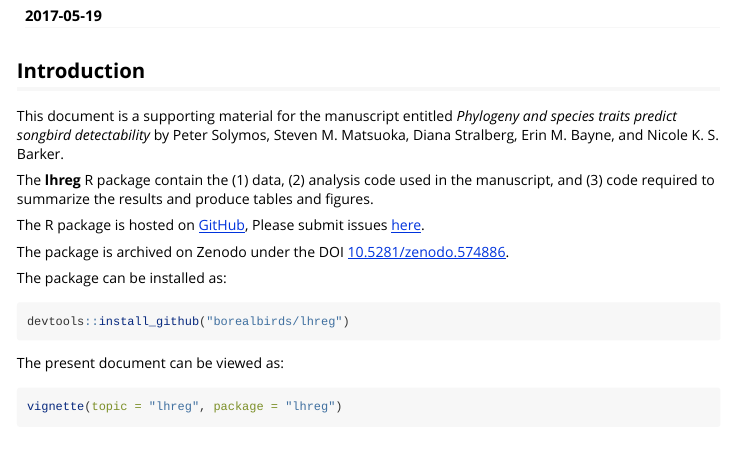
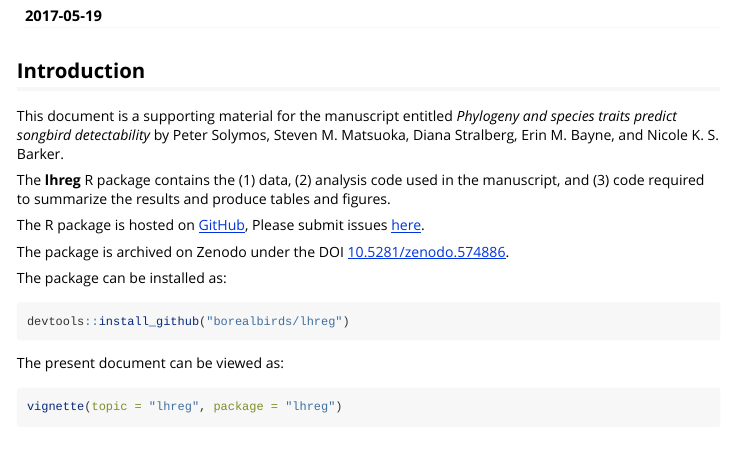
Before and after one commit to borealbirds/lhreg, an R Markdown document (inst/doc/lhreg.Rmd): the page in a window 1100 px wide, from 150 px down. Rendered offline with R 4.5, knitr and Pandoc, with nearby package versions.

Commit message:
vignette updated

```diff
--- a/inst/doc/lhreg.Rmd
+++ b/inst/doc/lhreg.Rmd
@@ -19,7 +19,7 @@ This document is a supporting material for the manuscript entitled
 *Phylogeny and species traits predict songbird detectability* by
 Peter Solymos, Steven M. Matsuoka, Diana Stralberg, Erin M. Bayne, and Nicole K. S. Barker.
 
-The **lhreg** R package contain the (1) data, (2) analysis code used in the manuscript,
+The **lhreg** R package contains the (1) data, (2) analysis code used in the manuscript,
 and (3) code required to summarize the results and produce tables and figures.
 
 The R package is hosted on [GitHub](https://github.com/borealbirds/lhreg),
```
Also changed, not shown: inst/doc/lhreg.R (line endings or trailing spaces).
